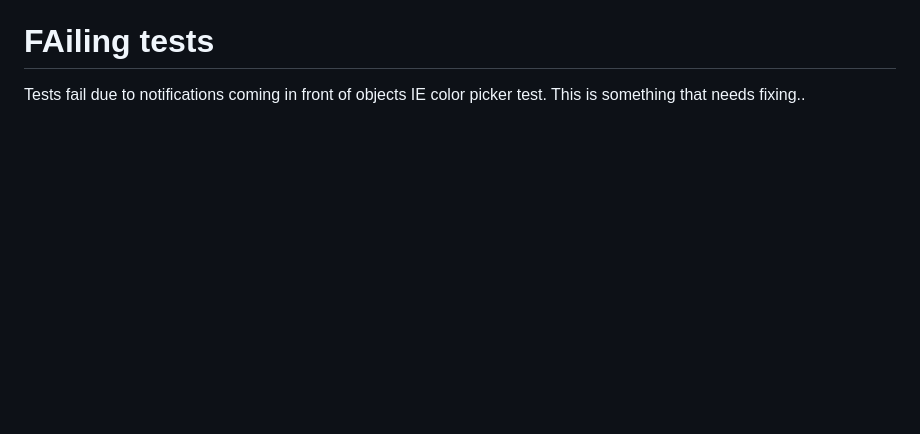
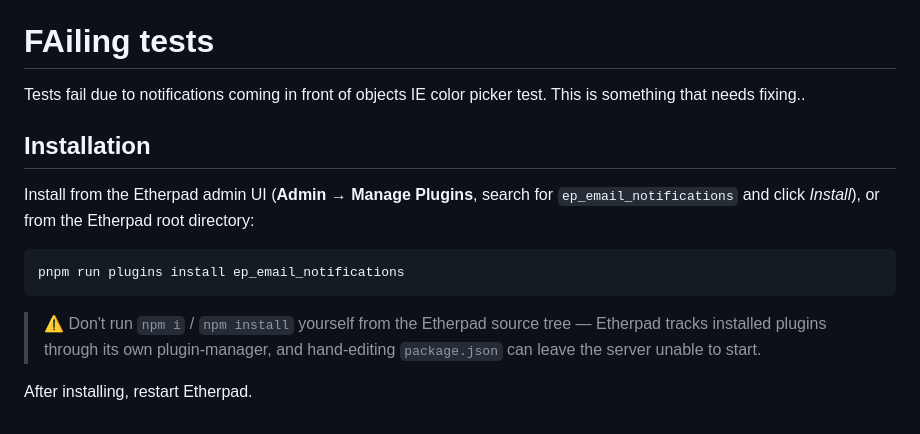
Before and after one commit to ether/ep_email_notifications, a Markdown page: README.md, the part around the change. Drawn GitHub-style; blank space fills up the shorter version.

Commit message:
docs: document the supported Etherpad plugin install flow
Many operators reach for "npm i ep_<plugin>" because the README
doesn't say anything about how to install the plugin — but that
bypasses Etherpad's plugin-manager and tends to leave the server
unable to start (see e.g. ether/ep_table_of_contents#154). Add a
short, uniform Installation section that points at the admin UI or
"pnpm run plugins install" from the Etherpad root and explicitly
warns against hand-editing package.json.

Co-Authored-By: Claude Opus 4.7 (1M context) <noreply@anthropic.com>

````diff
--- a/README.md
+++ b/README.md
@@ -63,3 +63,20 @@ under the License.
 
 # FAiling tests
 Tests fail due to notifications coming in front of objects IE color picker test.  This is something that needs fixing..
+
+## Installation
+
+Install from the Etherpad admin UI (**Admin → Manage Plugins**,
+search for `ep_email_notifications` and click *Install*), or from the Etherpad
+root directory:
+
+```sh
+pnpm run plugins install ep_email_notifications
+```
+
+> ⚠️ Don't run `npm i` / `npm install` yourself from the Etherpad
+> source tree — Etherpad tracks installed plugins through its own
+> plugin-manager, and hand-editing `package.json` can leave the
+> server unable to start.
+
+After installing, restart Etherpad.
````
